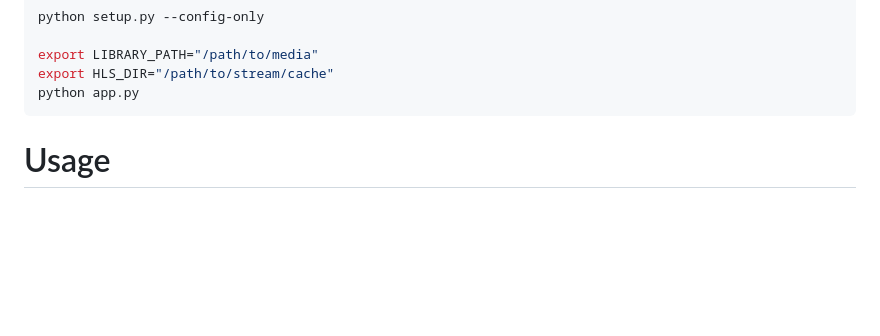
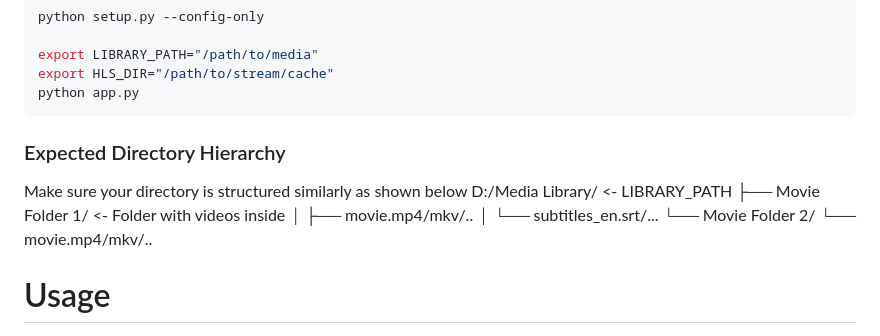
Before and after one commit to Atlas2p0/my-bed-time-streamer, a Markdown page: README.md, the part around the change. Drawn GitHub-style; blank space fills up the shorter version.

Commit message:
Document expected directory structure in README
Added expected directory hierarchy for media library.

````diff
--- a/README.md
+++ b/README.md
@@ -84,6 +84,15 @@ export LIBRARY_PATH="/path/to/media"
 export HLS_DIR="/path/to/stream/cache"
 python app.py
 ```
+
+### Expected Directory Hierarchy
+Make sure your directory is structured similarly as shown below
+D:/Media Library/                    <- LIBRARY_PATH
+├── Movie Folder 1/               <- Folder with videos inside
+│   ├── movie.mp4/mkv/..
+│   └── subtitles_en.srt/...
+└── Movie Folder 2/
+    └── movie.mp4/mkv/..
 # Usage
 
 1. **Browse** - Search and browse your media library on the home page
````
